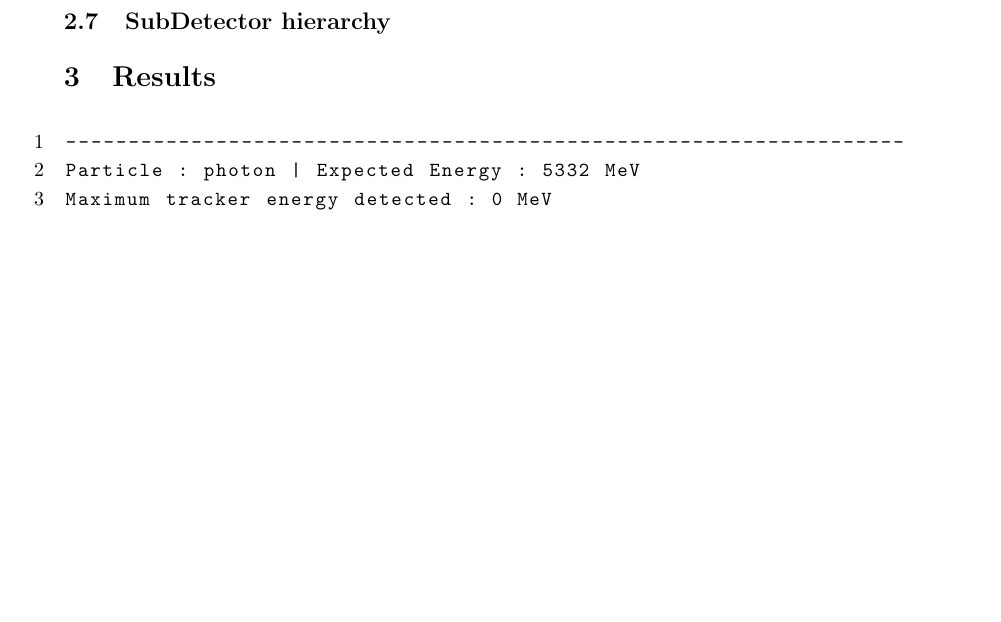
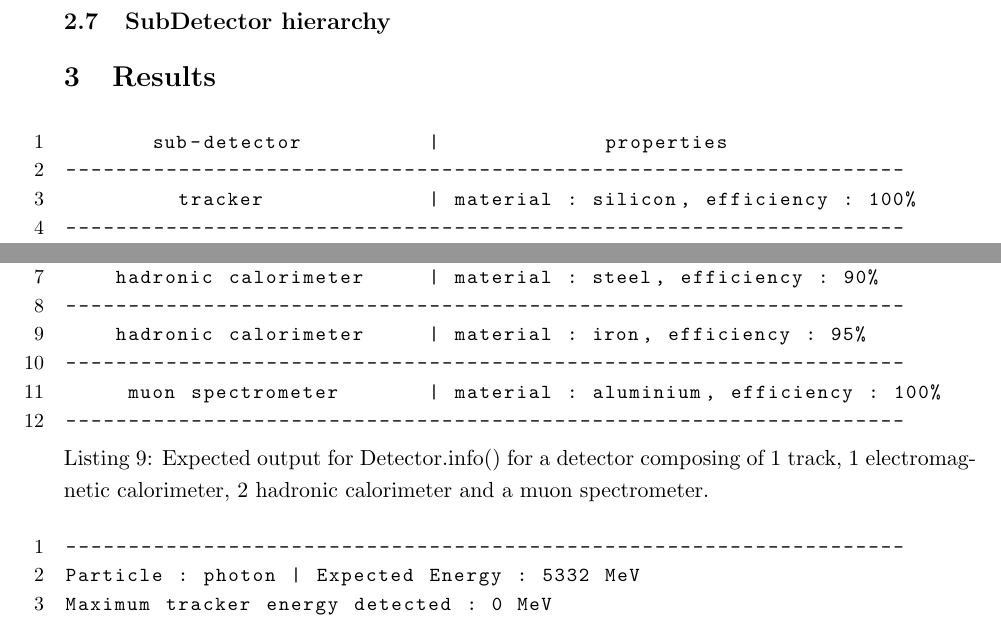
Before and after one commit to Aidan-Hughes-05/Project3-Report-AidanHughes, a LaTeX document (report.tex): part of page 9 of 10 before the commit and two parts of pages 9 and 10 of 11 after it, the two joined at a grey line, cut so that both start at the same text, the shorter picture padded with empty space. Compiled offline with pdfLaTeX.

Commit message:
Added code snippet for detector info print fucntion.

```diff
--- a/report.tex
+++ b/report.tex
@@ -267,6 +267,20 @@ SubDetector has two protected member variables, efficiency, which is as a percen
 %%%%%%%%%%%%%%%%%%%%%%%
 \section{Results}
 %%%%%%%%%%%%%%%%%%%%%
+\begin{lstlisting}[caption={Expected output for Detector.info() for a detector composing of 1 track, 1 electromagnetic calorimeter, 2 hadronic calorimeter and a muon spectrometer.}, label=detectorinfo]
+       sub-detector          |             properties
+-------------------------------------------------------------------
+         tracker             | material : silicon, efficiency : 100%
+-------------------------------------------------------------------
+ electromagnetic calorimeter | material : argon, efficiency : 100%
+-------------------------------------------------------------------
+    hadronic calorimeter     | material : steel, efficiency : 90%
+-------------------------------------------------------------------
+    hadronic calorimeter     | material : iron, efficiency : 95%
+-------------------------------------------------------------------
+     muon spectrometer       | material : aluminium, efficiency : 100%
+-------------------------------------------------------------------
+\end{lstlisting}
 \begin{lstlisting}[caption={Expected output for Detector when a photon and a proton are passed through it, with the max energy from each sub-detector returned along with a prediction of this outcome based on the energy returned.}, label=result]
 -------------------------------------------------------------------
 Particle : photon | Expected Energy : 5332 MeV
```
Also changed, not shown: report.pdf, report.tex (2 more changed lines).
